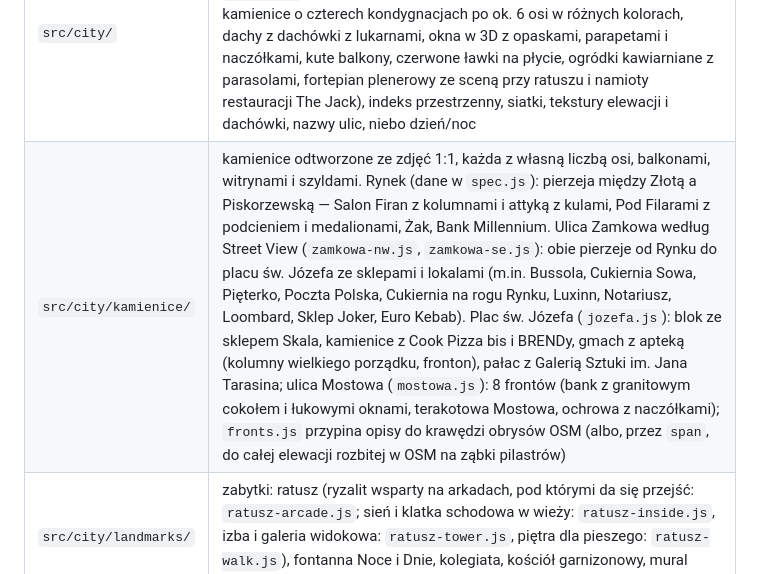
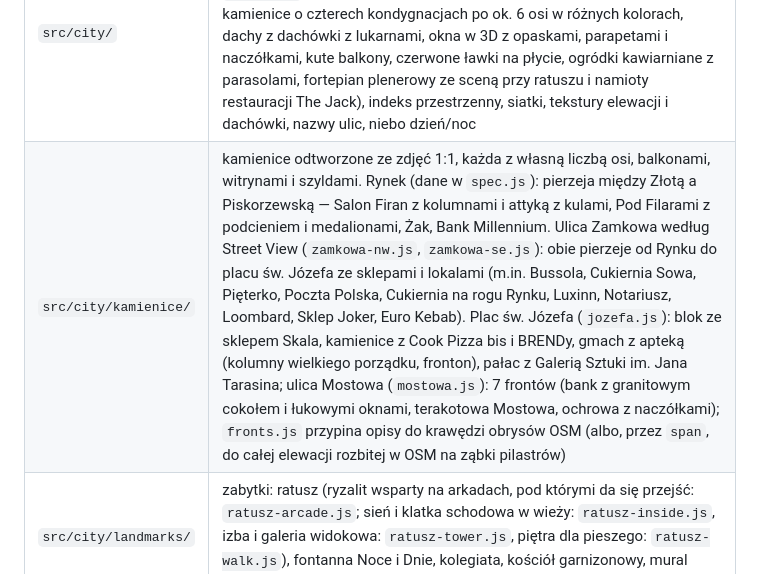
Before and after one commit to PatrykJagielski/GTA-Kalisz, a Markdown page: README.md, the part around the change. Drawn GitHub-style.

Commit message:
README: poprawna liczba frontów Mostowej
Co-Authored-By: Claude Sonnet 5.5 <noreply@anthropic.com>
Claude-Session: https://claude.ai/code/session_01BQLnJkXgVrg7hcoP45HZK4

```diff
--- a/README.md
+++ b/README.md
@@ -15,7 +15,7 @@ Kod gry to moduły ES w `src/` (jednostka świata = 1 dm; x = wschód, z = połu
 | `src/car/` | część wspólna aut: bryła z profili (`makeProfile`, `loft`), dekale, wnętrze i koła z parametrami, tablice; `index.js` = lista aut, auto na scenie (`rig`) i aktywny model (`active`) |
 | `src/car/models/` | modele: `audi-a4/` i `bmw-e63/`; każdy opisuje wymiary, krzywe nadwozia, osiągi, skrzynię, brzmienie silnika, kamerę kierowcy i obrys kolizji oraz buduje własne detale (grill, lampy, felgi) |
 | `src/city/` | Kalisz z danych miasta: `build.js` (`buildCity`), `buildings.js` (budynki: elewacje, lukarny, kominy), `roofs.js` (dachy spadziste z obrysów OSM), `rynek*.js` (pierzeje Głównego Rynku według zdjęć Street View: kamienice o czterech kondygnacjach po ok. 6 osi w różnych kolorach, dachy z dachówki z lukarnami, okna w 3D z opaskami, parapetami i naczółkami, kute balkony, czerwone ławki na płycie, ogródki kawiarniane z parasolami, fortepian plenerowy ze sceną przy ratuszu i namioty restauracji The Jack), indeks przestrzenny, siatki, tekstury elewacji i dachówki, nazwy ulic, niebo dzień/noc |
-| `src/city/kamienice/` | kamienice odtworzone ze zdjęć 1:1, każda z własną liczbą osi, balkonami, witrynami i szyldami. Rynek (dane w `spec.js`): pierzeja między Złotą a Piskorzewską — Salon Firan z kolumnami i attyką z kulami, Pod Filarami z podcieniem i medalionami, Żak, Bank Millennium. Ulica Zamkowa według Street View (`zamkowa-nw.js`, `zamkowa-se.js`): obie pierzeje od Rynku do placu św. Józefa ze sklepami i lokalami (m.in. Bussola, Cukiernia Sowa, Pięterko, Poczta Polska, Cukiernia na rogu Rynku, Luxinn, Notariusz, Loombard, Sklep Joker, Euro Kebab). Plac św. Józefa (`jozefa.js`): blok ze sklepem Skala, kamienice z Cook Pizza bis i BRENDy, gmach z apteką (kolumny wielkiego porządku, fronton), pałac z Galerią Sztuki im. Jana Tarasina; ulica Mostowa (`mostowa.js`): 8 frontów (bank z granitowym cokołem i łukowymi oknami, terakotowa Mostowa, ochrowa z naczółkami); `fronts.js` przypina opisy do krawędzi obrysów OSM (albo, przez `span`, do całej elewacji rozbitej w OSM na ząbki pilastrów) |
+| `src/city/kamienice/` | kamienice odtworzone ze zdjęć 1:1, każda z własną liczbą osi, balkonami, witrynami i szyldami. Rynek (dane w `spec.js`): pierzeja między Złotą a Piskorzewską — Salon Firan z kolumnami i attyką z kulami, Pod Filarami z podcieniem i medalionami, Żak, Bank Millennium. Ulica Zamkowa według Street View (`zamkowa-nw.js`, `zamkowa-se.js`): obie pierzeje od Rynku do placu św. Józefa ze sklepami i lokalami (m.in. Bussola, Cukiernia Sowa, Pięterko, Poczta Polska, Cukiernia na rogu Rynku, Luxinn, Notariusz, Loombard, Sklep Joker, Euro Kebab). Plac św. Józefa (`jozefa.js`): blok ze sklepem Skala, kamienice z Cook Pizza bis i BRENDy, gmach z apteką (kolumny wielkiego porządku, fronton), pałac z Galerią Sztuki im. Jana Tarasina; ulica Mostowa (`mostowa.js`): 7 frontów (bank z granitowym cokołem i łukowymi oknami, terakotowa Mostowa, ochrowa z naczółkami); `fronts.js` przypina opisy do krawędzi obrysów OSM (albo, przez `span`, do całej elewacji rozbitej w OSM na ząbki pilastrów) |
 | `src/city/landmarks/` | zabytki: ratusz (ryzalit wsparty na arkadach, pod którymi da się przejść: `ratusz-arcade.js`; sień i klatka schodowa w wieży: `ratusz-inside.js`, izba i galeria widokowa: `ratusz-tower.js`, piętra dla pieszego: `ratusz-walk.js`), fontanna Noce i Dnie, kolegiata, kościół garnizonowy, mural (sgraffito), Plac św. Józefa z pomnikiem Jana Pawła II, kamienica na rogu |
 | `src/drive/` | jazda: fizyka i zawieszenie, kolizje, skrzynia biegów, kamery, HUD, minimapa, dźwięk silnika, klakson (`horn.js`), inni gracze jako przeszkody (`traffic.js`); `index.js` = jeden krok jazdy |
 | `src/foot/` | pieszo: postać bez animacji (`person.js`: bryła, kolizje z budynkami, słupkami i drzewami, wysokość podłoża), wierzch auta, własnego i innych graczy, na który da się wskoczyć (`car-top.js`), jazda jako pasażer w aucie innego gracza (`ride.js`), schody i piętra wieży ratusza (posadzka zależna od wysokości stóp, w środku kamera z oczu postaci), wysiadanie i wsiadanie (`F`), chodzenie, bieg (`Shift`), skok (`Spacja`), kamera za postacią (`index.js`) |
```
